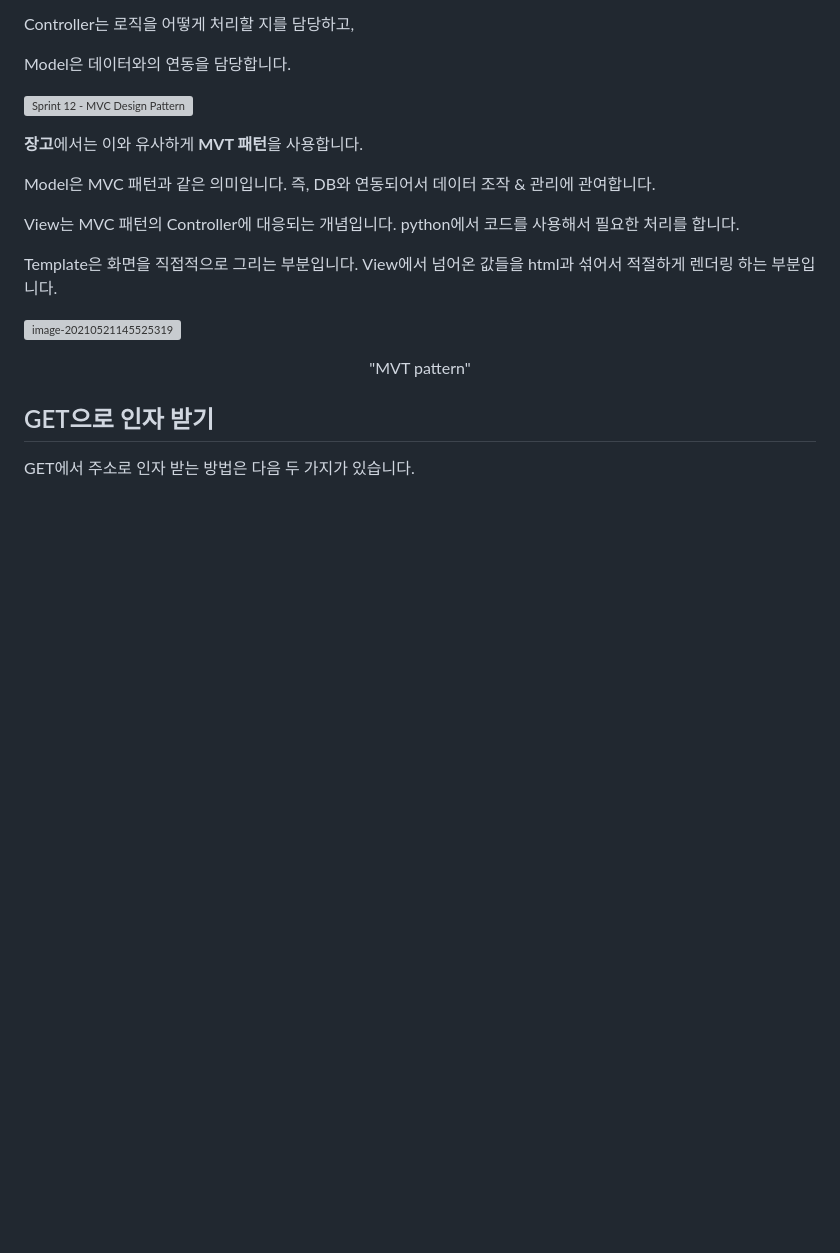
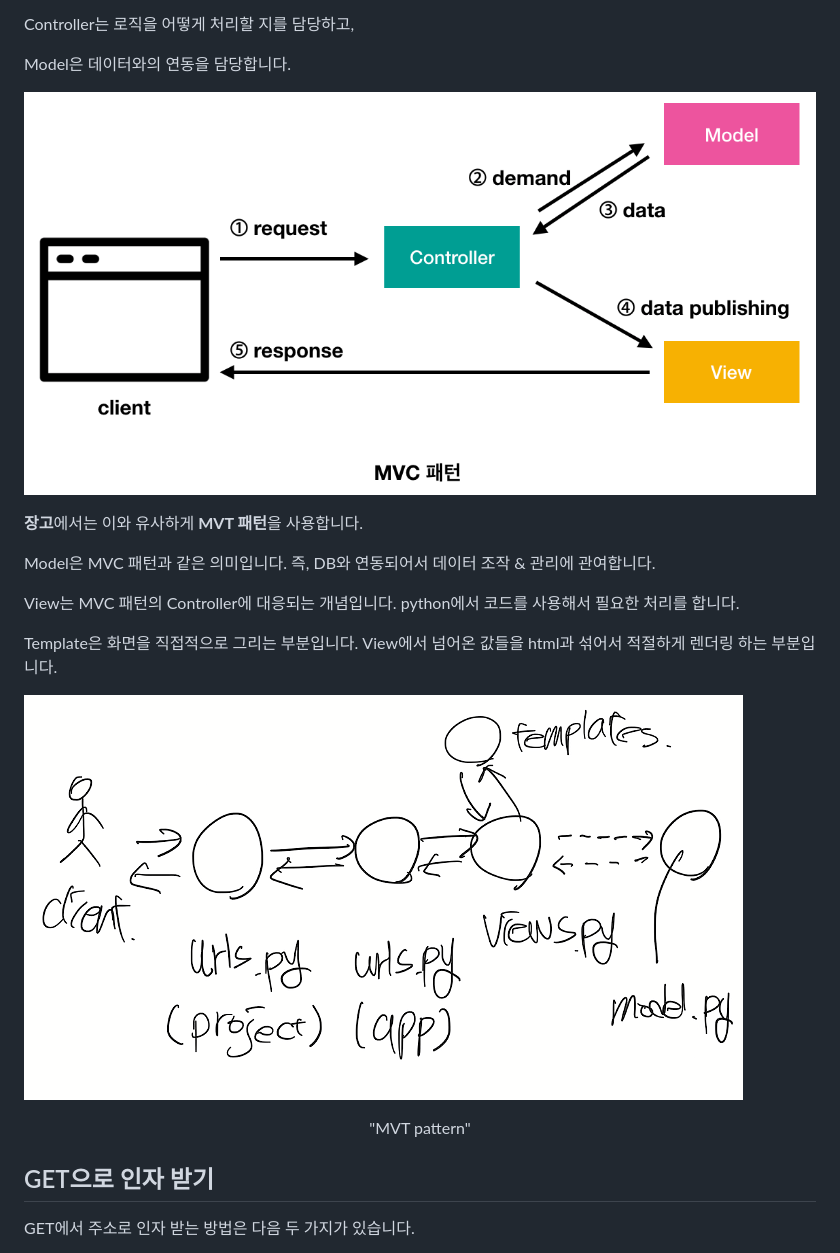
Before and after one commit to dwlim-nota/django-study, a Markdown page: day2/README.md, the part around the change printed below. Drawn GitHub-style; blank space fills up the shorter version; grey boxes are pictures that could not be loaded.

Commit message:
update day2

```diff
--- a/day2/2.md
+++ b/day2/README.md
@@ -33,7 +33,7 @@ Controller는 로직을 어떻게 처리할 지를 담당하고,
 
 Model은 데이터와의 연동을 담당합니다.
 
-![Sprint 12 - MVC Design Pattern](docs/img/2/V7CGG0Y.png)
+![Sprint 12 - MVC Design Pattern](img/2/V7CGG0Y.png)
 
 **장고**에서는 이와 유사하게 **MVT 패턴**을 사용합니다.
 
@@ -43,7 +43,7 @@ View는 MVC 패턴의 Controller에 대응되는 개념입니다. python에서
 
 Template은 화면을 직접적으로 그리는 부분입니다. View에서 넘어온 값들을 html과 섞어서 적절하게 렌더링 하는 부분입니다.
 
-![image-20210521145525319](docs/img/2/image-20210521145525319.png)
+![image-20210521145525319](img/2/image-20210521145525319.png)
 
 <center>"MVT pattern"</center>
 
```
Also changed, not shown: other parts of day2/README.md (+1 -1 lines), day2/img/2/1571898583849.png (renamed from docs/img/2/1571898583849.png), day2/img/2/V7CGG0Y.png (renamed from docs/img/2/V7CGG0Y.png), day2/img/2/image-20210521145525319.png (renamed from docs/img/2/image-20210521145525319.png).
